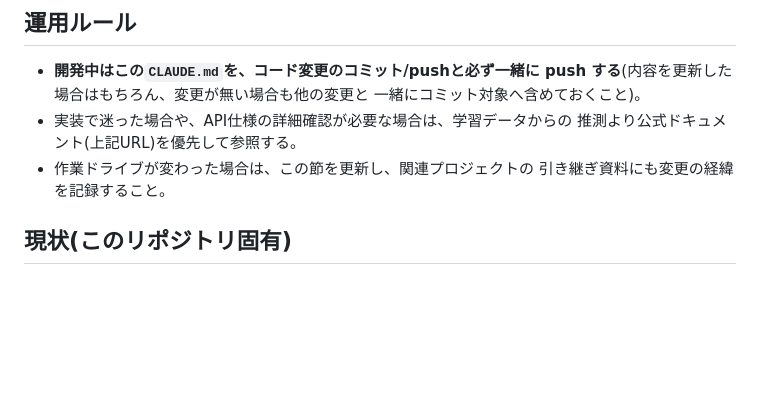
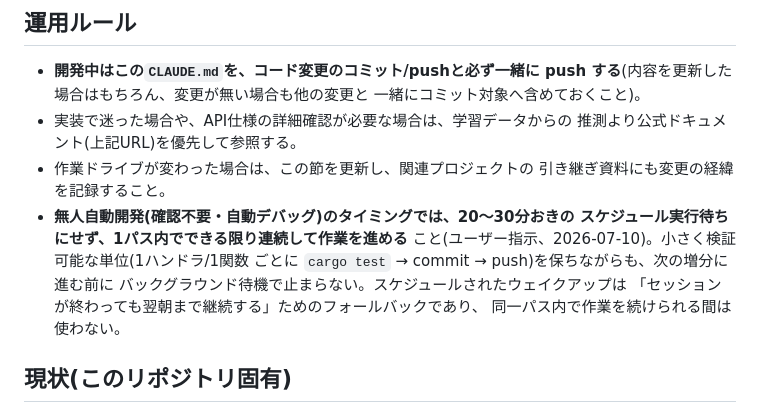
Before and after one commit to aon-co-jp/RPoem, a Markdown page: CLAUDE.md, the part around the change. Drawn GitHub-style; blank space fills up the shorter version.

Commit message:
Sync operating rule from open-raid-z: don't idle between unattended dev steps

```diff
--- a/CLAUDE.md
+++ b/CLAUDE.md
@@ -78,6 +78,13 @@ GitHub リポジトリも `https://github.com/aon-co-jp/poem-cosmo-tauri` に
   推測より公式ドキュメント(上記URL)を優先して参照する。
 - 作業ドライブが変わった場合は、この節を更新し、関連プロジェクトの
   引き継ぎ資料にも変更の経緯を記録すること。
+- **無人自動開発(確認不要・自動デバッグ)のタイミングでは、20〜30分おきの
+  スケジュール実行待ちにせず、1パス内でできる限り連続して作業を進める**
+  こと(ユーザー指示、2026-07-10)。小さく検証可能な単位(1ハンドラ/1関数
+  ごとに `cargo test` → commit → push)を保ちながらも、次の増分に進む前に
+  バックグラウンド待機で止まらない。スケジュールされたウェイクアップは
+  「セッションが終わっても翌朝まで継続する」ためのフォールバックであり、
+  同一パス内で作業を続けられる間は使わない。
 
 ## 現状(このリポジトリ固有)
 
```
